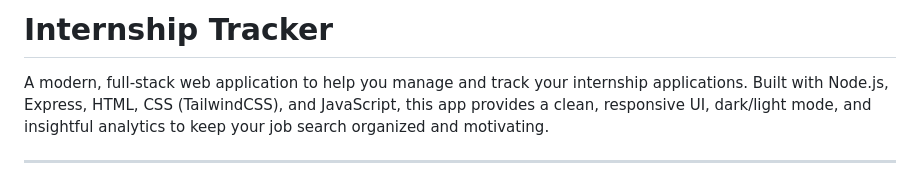
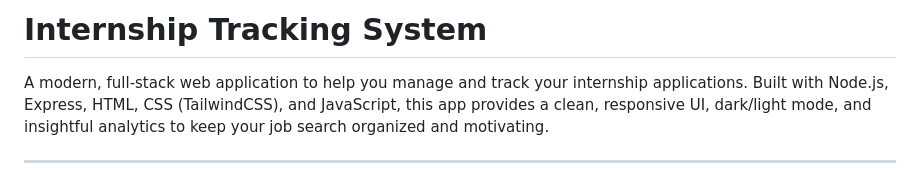
Before and after one commit to sahilchoudhari08/Internship-Tracker-Project, a Markdown page: README.md, the part around the change. Rendered like a GitHub page.

```diff
--- a/README.md
+++ b/README.md
@@ -1,4 +1,4 @@
-# Internship Tracker
+# Internship Tracking System
 
 A modern, full-stack web application to help you manage and track your internship applications. Built with Node.js, Express, HTML, CSS (TailwindCSS), and JavaScript, this app provides a clean, responsive UI, dark/light mode, and insightful analytics to keep your job search organized and motivating.
 
```
